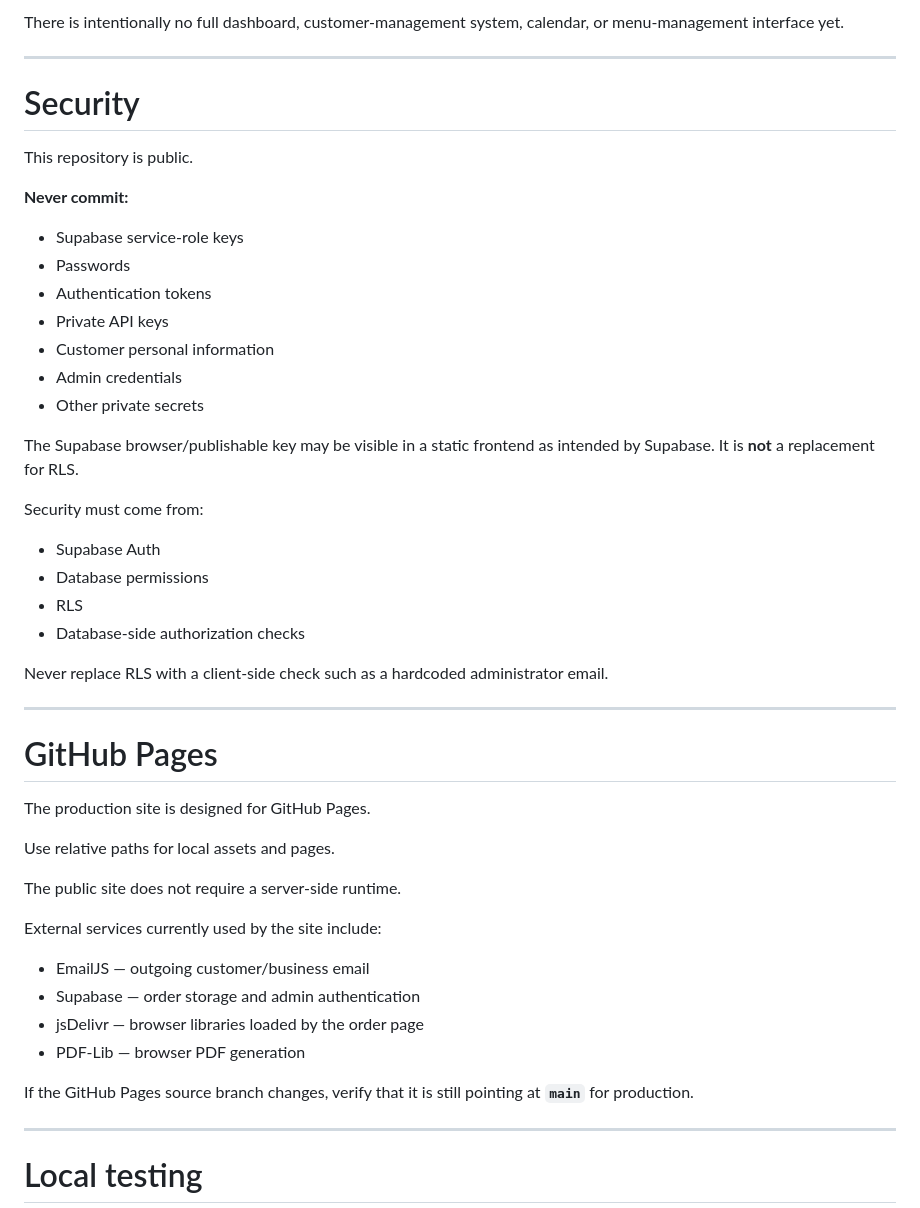
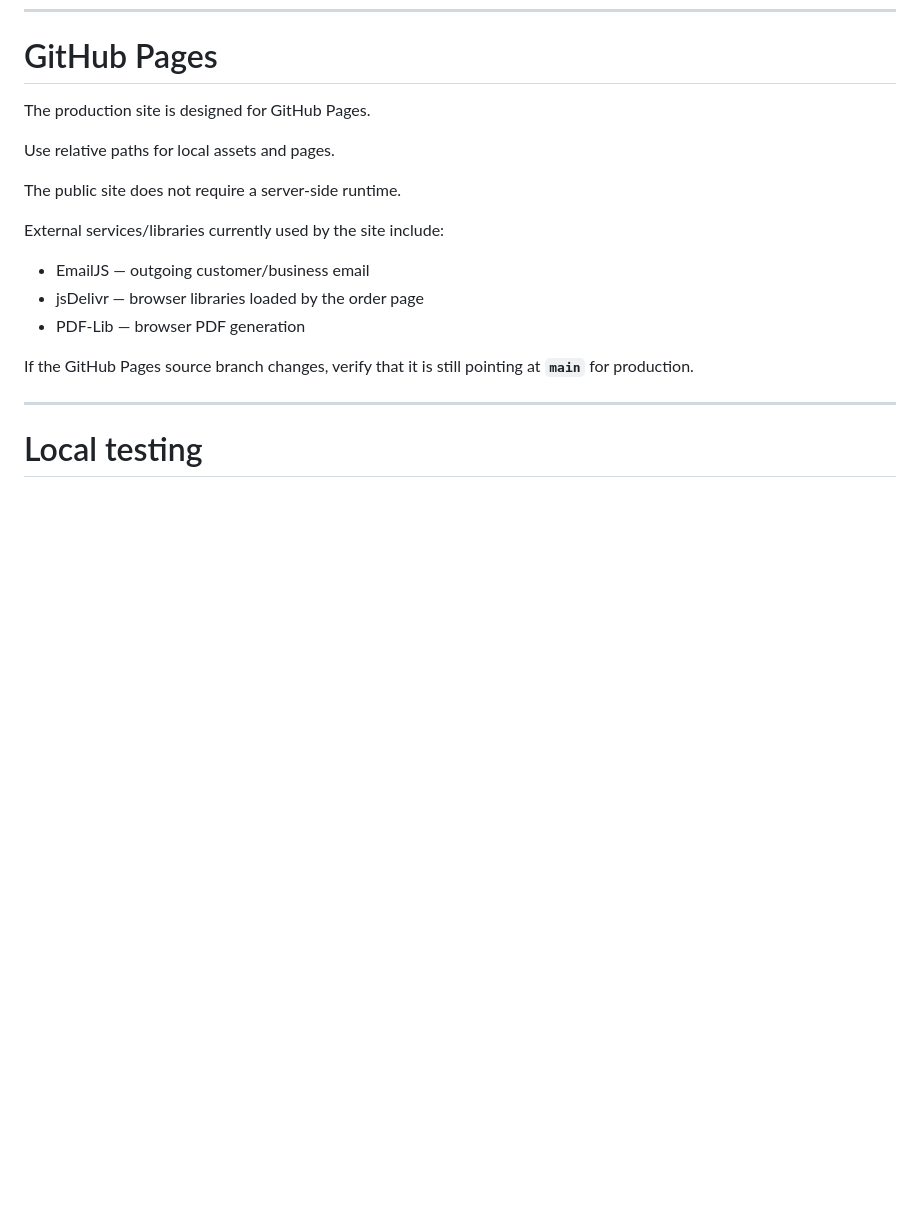
Before and after one commit to WestbergLabs/set-bbq-website, a Markdown page: README.md, the part around one of its changes. GitHub-like rendering; blank space fills up the shorter version.

```diff
--- a/README.md
+++ b/README.md
@@ -376,34 +306,3 @@ Current admin features:
-There is intentionally no full dashboard, customer-management system, calendar, or menu-management interface yet.
-
----
-
-# Security
-
-This repository is public.
-
-**Never commit:**
-
-- Supabase service-role keys
-- Passwords
-- Authentication tokens
-- Private API keys
-- Customer personal information
-- Admin credentials
-- Other private secrets
-
-The Supabase browser/publishable key may be visible in a static frontend as intended by Supabase. It is **not** a replacement for RLS.
-
-Security must come from:
-
-- Supabase Auth
-- Database permissions
-- RLS
-- Database-side authorization checks
-
-Never replace RLS with a client-side check such as a hardcoded administrator email.
-
----
-
 # GitHub Pages
 
 The production site is designed for GitHub Pages.
@@ -412,10 +311,9 @@ Use relative paths for local assets and pages.
 
 The public site does not require a server-side runtime.
 
-External services currently used by the site include:
+External services/libraries currently used by the site include:
 
 - EmailJS — outgoing customer/business email
-- Supabase — order storage and admin authentication
 - jsDelivr — browser libraries loaded by the order page
 - PDF-Lib — browser PDF generation
 
```
Also changed, not shown: other parts of README.md (+8 -95 lines).
